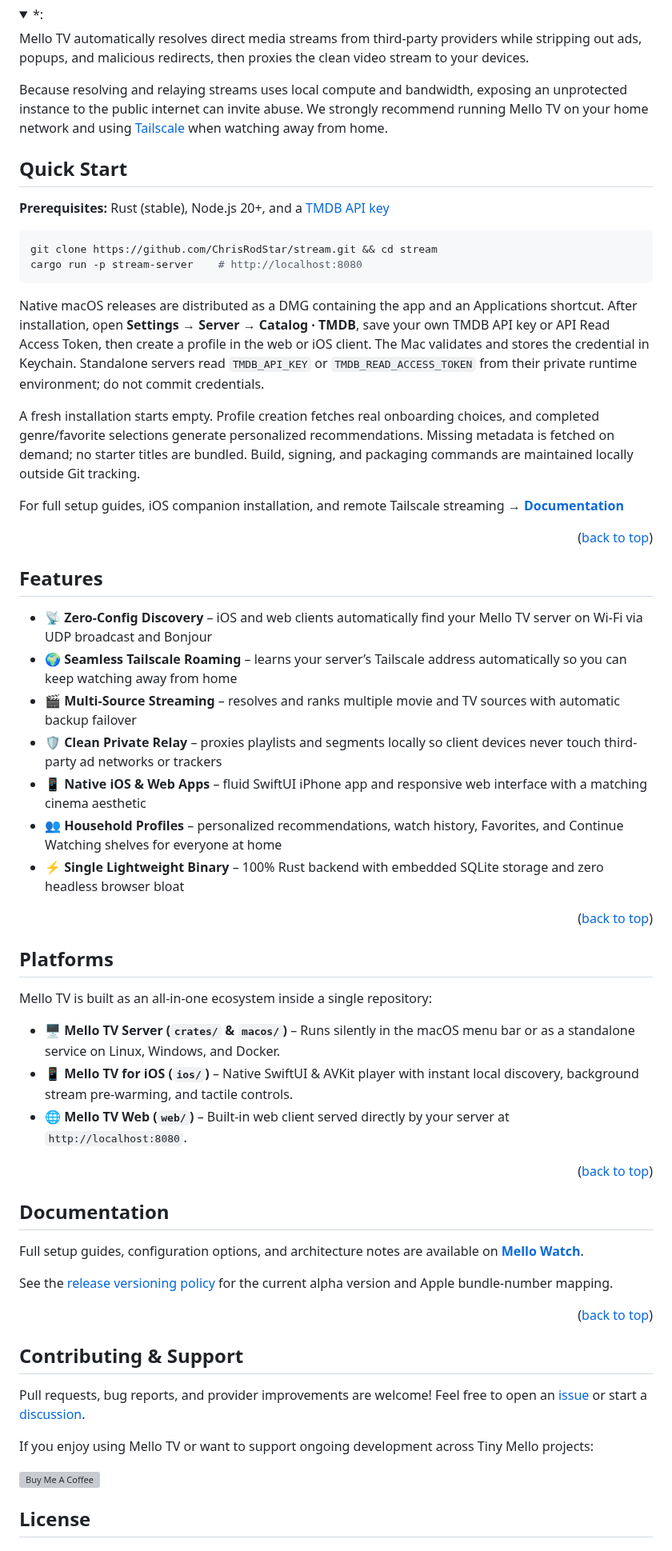
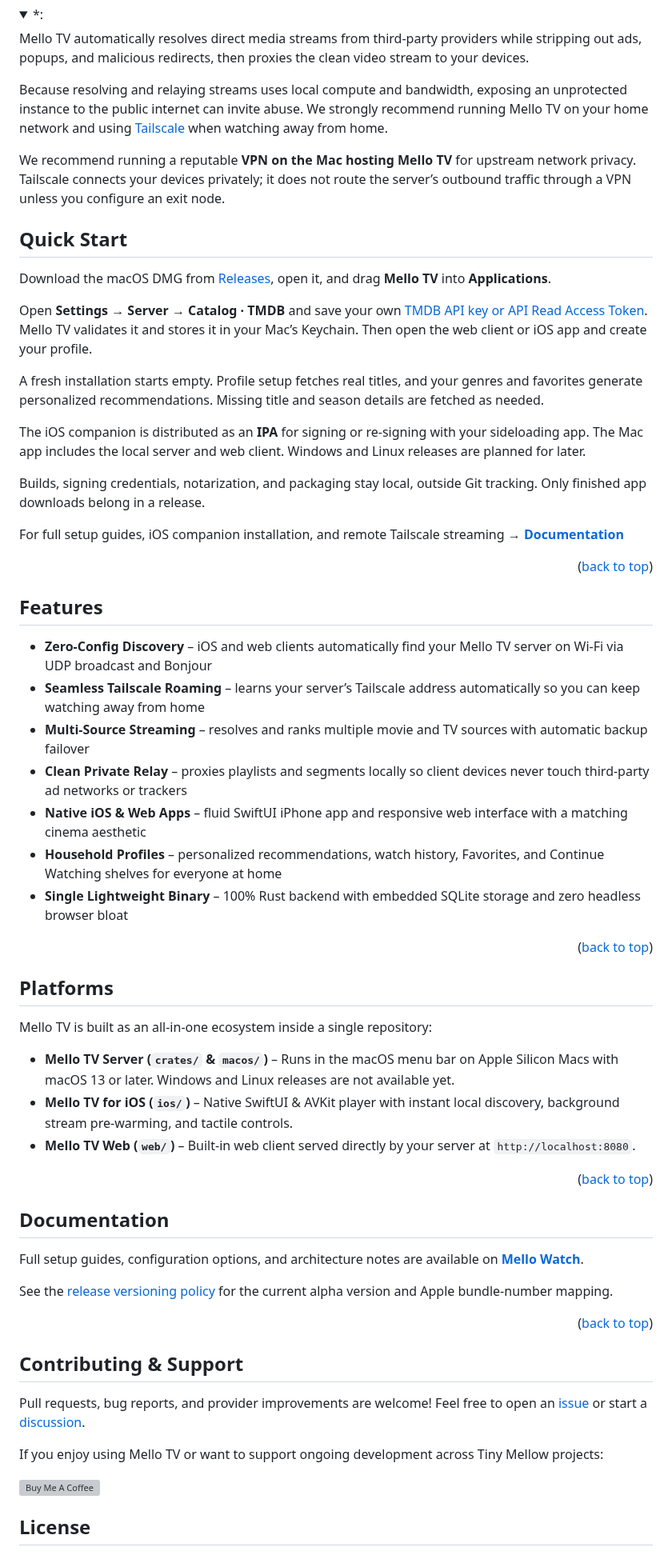
Before and after one commit to ChrisRodStar/Mello-Tv, a Markdown page: README.md, the part around one of its changes. Shown at 80% size. Drawn GitHub-style; folded sections open; grey boxes are pictures that could not be loaded.

````diff
--- a/README.md
+++ b/README.md
@@ -43,18 +45,19 @@ Because resolving and relaying streams uses local compute and bandwidth, exposin
 
 </details>
 
+We recommend running a reputable **VPN on the Mac hosting Mello TV** for upstream network privacy. Tailscale connects your devices privately; it does not route the server’s outbound traffic through a VPN unless you configure an exit node.
+
 ## Quick Start
 
-**Prerequisites:** Rust (stable), Node.js 20+, and a [TMDB API key](https://www.themoviedb.org/settings/api)
+Download the macOS DMG from [Releases](https://github.com/ChrisRodStar/Mello-Tv/releases), open it, and drag **Mello TV** into **Applications**.
 
-```bash
-git clone https://github.com/ChrisRodStar/stream.git && cd stream
-cargo run -p stream-server    # http://localhost:8080
-```
+Open **Settings → Server → Catalog · TMDB** and save your own [TMDB API key or API Read Access Token](https://www.themoviedb.org/settings/api). Mello TV validates it and stores it in your Mac’s Keychain. Then open the web client or iOS app and create your profile.
 
-Native macOS releases are distributed as a DMG containing the app and an Applications shortcut. After installation, open **Settings → Server → Catalog · TMDB**, save your own TMDB API key or API Read Access Token, then create a profile in the web or iOS client. The Mac validates and stores the credential in Keychain. Standalone servers read `TMDB_API_KEY` or `TMDB_READ_ACCESS_TOKEN` from their private runtime environment; do not commit credentials.
+A fresh installation starts empty. Profile setup fetches real titles, and your genres and favorites generate personalized recommendations. Missing title and season details are fetched as needed.
 
-A fresh installation starts empty. Profile creation fetches real onboarding choices, and completed genre/favorite selections generate personalized recommendations. Missing metadata is fetched on demand; no starter titles are bundled. Build, signing, and packaging commands are maintained locally outside Git tracking.
+The iOS companion is distributed as an **IPA** for signing or re-signing with your sideloading app. The Mac app includes the local server and web client. Windows and Linux releases are planned for later.
+
+Builds, signing credentials, notarization, and packaging stay local, outside Git tracking. Only finished app downloads belong in a release.
 
 For full setup guides, iOS companion installation, and remote Tailscale streaming → **[Documentation](https://mellowatch.com/docs)**
 
@@ -62,13 +65,13 @@ For full setup guides, iOS companion installation, and remote Tailscale streamin
 
 ## Features
 
-* 📡 **Zero-Config Discovery** – iOS and web clients automatically find your Mello TV server on Wi-Fi via UDP broadcast and Bonjour
-* 🌍 **Seamless Tailscale Roaming** – learns your server’s Tailscale address automatically so you can keep watching away from home
-* 🎬 **Multi-Source Streaming** – resolves and ranks multiple movie and TV sources with automatic backup failover
-* 🛡️ **Clean Private Relay** – proxies playlists and segments locally so client devices never touch third-party ad networks or trackers
-* 📱 **Native iOS & Web Apps** – fluid SwiftUI iPhone app and responsive web interface with a matching cinema aesthetic
-* 👥 **Household Profiles** – personalized recommendations, watch history, Favorites, and Continue Watching shelves for everyone at home
-* ⚡ **Single Lightweight Binary** – 100% Rust backend with embedded SQLite storage and zero headless browser bloat
+* **Zero-Config Discovery** – iOS and web clients automatically find your Mello TV server on Wi-Fi via UDP broadcast and Bonjour
+* **Seamless Tailscale Roaming** – learns your server’s Tailscale address automatically so you can keep watching away from home
+* **Multi-Source Streaming** – resolves and ranks multiple movie and TV sources with automatic backup failover
+* **Clean Private Relay** – proxies playlists and segments locally so client devices never touch third-party ad networks or trackers
+* **Native iOS & Web Apps** – fluid SwiftUI iPhone app and responsive web interface with a matching cinema aesthetic
+* **Household Profiles** – personalized recommendations, watch history, Favorites, and Continue Watching shelves for everyone at home
+* **Single Lightweight Binary** – 100% Rust backend with embedded SQLite storage and zero headless browser bloat
 
 <p align="right">(<a href="#readme-top">back to top</a>)</p>
 
@@ -76,9 +79,9 @@ For full setup guides, iOS companion installation, and remote Tailscale streamin
 
 Mello TV is built as an all-in-one ecosystem inside a single repository:
 
-* **🖥️ Mello TV Server (`crates/` & `macos/`)** – Runs silently in the macOS menu bar or as a standalone service on Linux, Windows, and Docker.
-* **📱 Mello TV for iOS (`ios/`)** – Native SwiftUI & AVKit player with instant local discovery, background stream pre-warming, and tactile controls.
-* **🌐 Mello TV Web (`web/`)** – Built-in web client served directly by your server at `http://localhost:8080`.
+* **Mello TV Server (`crates/` & `macos/`)** – Runs in the macOS menu bar on Apple Silicon Macs with macOS 13 or later. Windows and Linux releases are not available yet.
+* **Mello TV for iOS (`ios/`)** – Native SwiftUI & AVKit player with instant local discovery, background stream pre-warming, and tactile controls.
+* **Mello TV Web (`web/`)** – Built-in web client served directly by your server at `http://localhost:8080`.
 
 <p align="right">(<a href="#readme-top">back to top</a>)</p>
 
@@ -96,5 +99,5 @@ Pull requests, bug reports, and provider improvements are welcome! Feel free to
 
-If you enjoy using Mello TV or want to support ongoing development across Tiny Mello projects:
+If you enjoy using Mello TV or want to support ongoing development across Tiny Mellow projects:
 
 [![Buy Me A Coffee](https://img.buymeacoffee.com/button-api/?text=Buy%20me%20a%20coffee&emoji=☕&slug=chrissinclair&button_colour=FFDD00&font_colour=000000&font_family=Cookie&outline_colour=000000&coffee_colour=ffffff)](https://buymeacoffee.com/chrissinclair)
 
````
Also changed, not shown: other parts of README.md (+12 -10 lines), docs/assets/mello-tv-ios.png (added), 3 other files.
